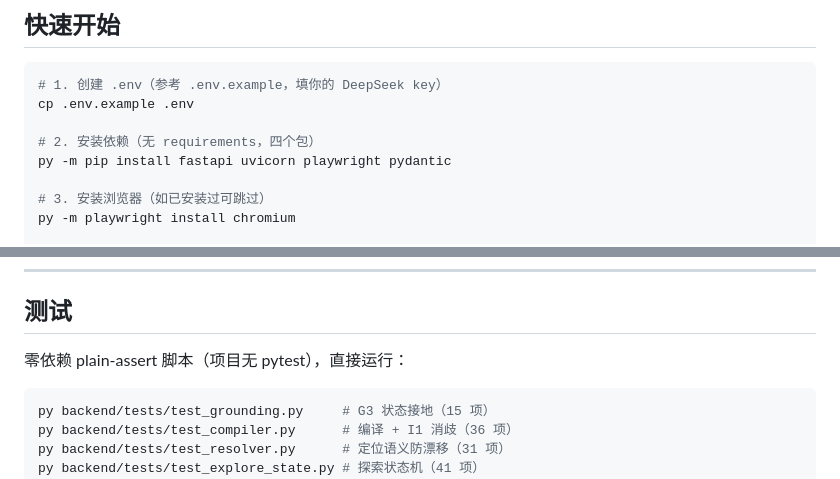
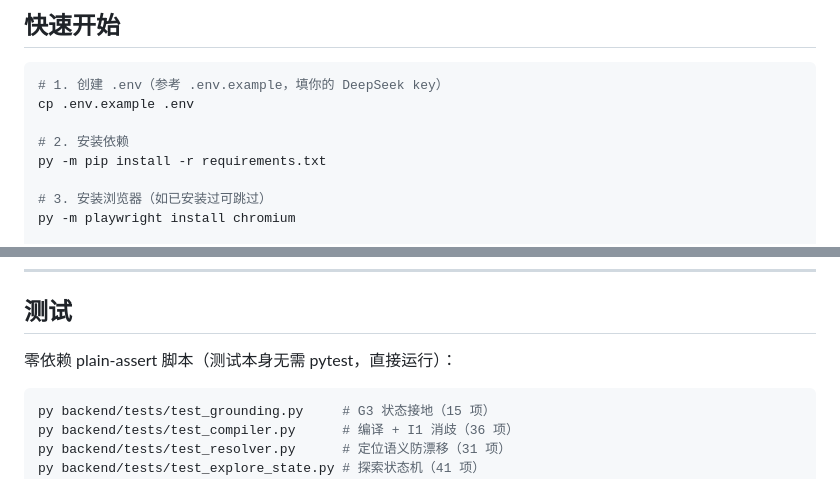
Before and after one commit to tagaki39/AI-testing-web, a Markdown page: README.md, 2 parts joined by grey strips. Rendered like a GitHub page.

Commit message:
docs: README 安装说明对账——使用 requirements.txt（合并后修正）

````diff
--- a/README.md
+++ b/README.md
@@ -20,8 +20,8 @@ LLM 负责语义理解与有限选择，定位、校验、执行、时间上界
 # 1. 创建 .env（参考 .env.example，填你的 DeepSeek key）
 cp .env.example .env
 
-# 2. 安装依赖（无 requirements，四个包）
-py -m pip install fastapi uvicorn playwright pydantic
+# 2. 安装依赖
+py -m pip install -r requirements.txt
 
 # 3. 安装浏览器（如已安装过可跳过）
 py -m playwright install chromium
@@ -226,7 +226,7 @@ p50·p95 / 定位策略分布 / 探索 LLM 调用数。步骤级 `resolve_ms` /
 
 ## 测试
 
-零依赖 plain-assert 脚本（项目无 pytest），直接运行：
+零依赖 plain-assert 脚本（测试本身无需 pytest，直接运行）：
 
 ```bash
 py backend/tests/test_grounding.py     # G3 状态接地（15 项）
````
